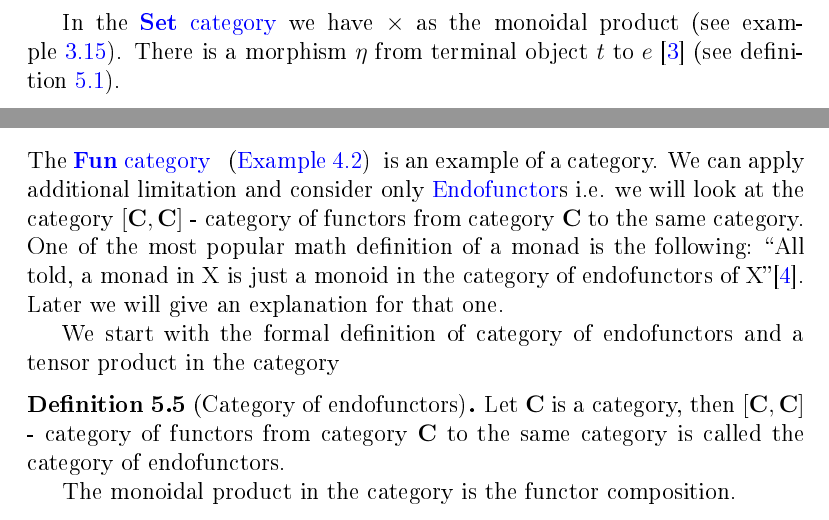
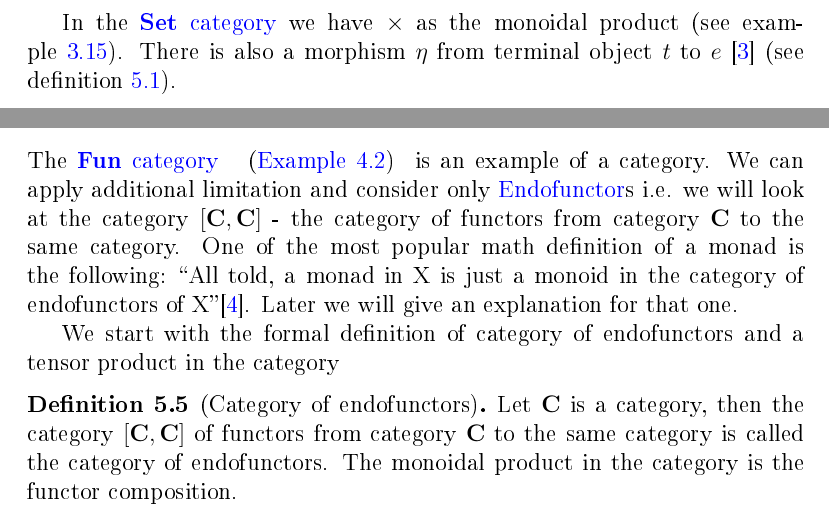
Before and after one commit to ivanmurashko/articles, a LaTeX book (cattheory/cattheory.tex, which reads cattheory/monads.tex): two parts of page 58 of 72, joined at a grey line, cut so that both start at the same text. The pictures show the PDF file cattheory/cattheory.pdf that the author committed with the source.

Commit message:
cattheory: monads

```diff
--- a/cattheory/monads.tex
+++ b/cattheory/monads.tex
@@ -352,7 +352,7 @@ where $\lambda, \rho$ are called as left and right unitors respectively. \index{
 \end{definition}
 
 In the \mynameref{def:setcategory} we have $\times$ as the monoidal
-product (see \cref{ex:product_bifunctor}). There is a
+product (see \cref{ex:product_bifunctor}). There is also a
 morphism $\eta$ from terminal object $t$ to $e$
 \cite{bib:stackexchange:terminalinmonoid} (see \cref{def:monoid_category}).
 
@@ -382,7 +382,7 @@ a \mynameref{def:bifunctor}.
 The \mynameref{ex:fun_category} is an example of a category. We can
 apply additional limitation and consider only
 \mynameref{def:endofunctor}s i.e. we will look at the category
-$[\cat{C}, \cat{C}]$ - category of functors from category $\cat{C}$ to
+$[\cat{C}, \cat{C}]$ - the category of functors from category $\cat{C}$ to
 the same category. One of the most popular math definition of a monad
 is the following:
 ``All told, a monad in X is just a monoid in the category of
@@ -393,11 +393,10 @@ We start with the formal definition of category of endofunctors and a
 tensor product in the category
 \begin{definition}[Category of endofunctors]
 \label{def:category_of_endofunctors}
-Let $\cat{C}$ is a category, then $[\cat{C}, \cat{C}]$ - category of
+Let $\cat{C}$ is a category, then  the category $[\cat{C}, \cat{C}]$ of
 functors from category $\cat{C}$ to the same category is called the
-category of endofunctors.
-
-The monoidal product in the category is the functor composition.
+category of endofunctors. The monoidal product in the category is the
+functor composition.
 \end{definition}
 
 \begin{definition}[Monad]
```
Also changed, not shown: cattheory/cattheory.pdf.
